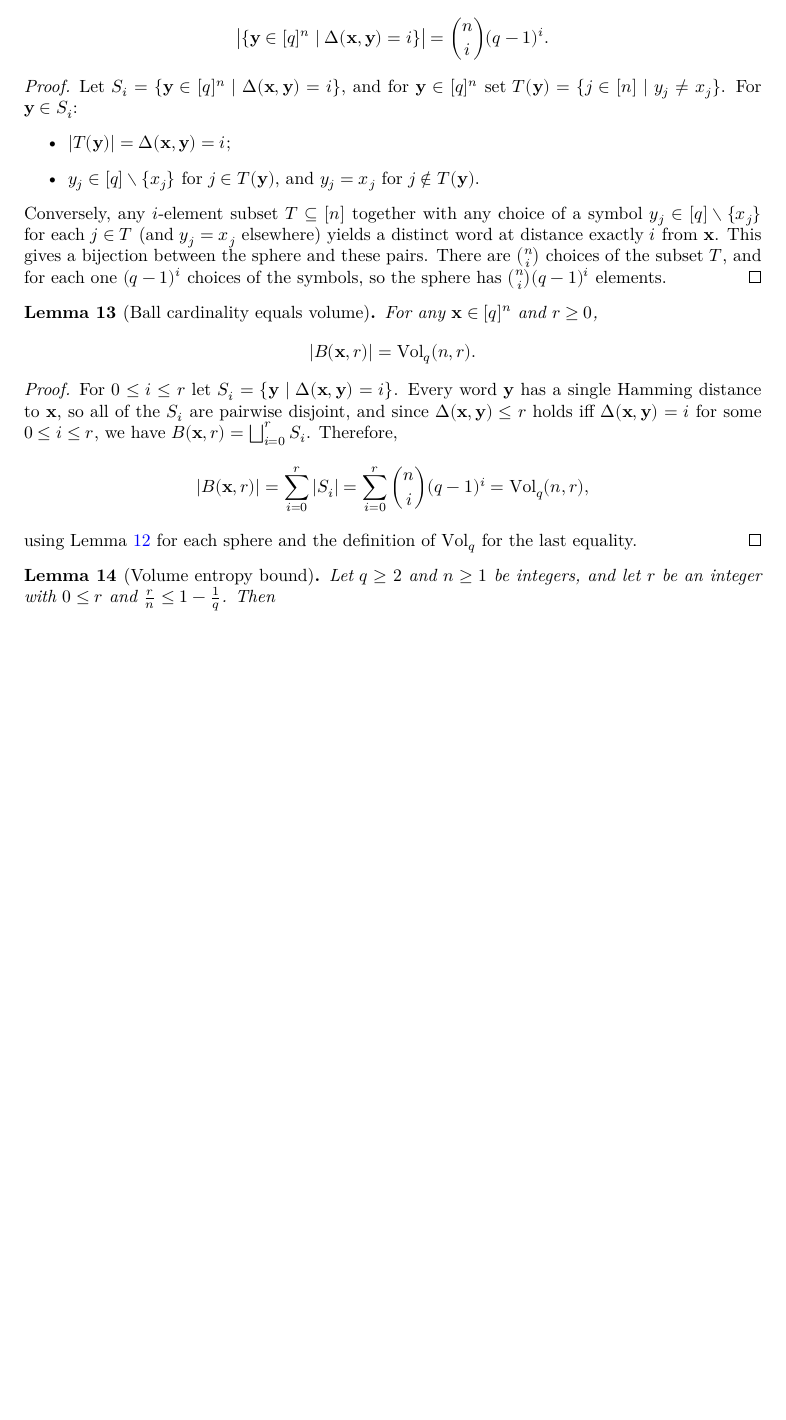
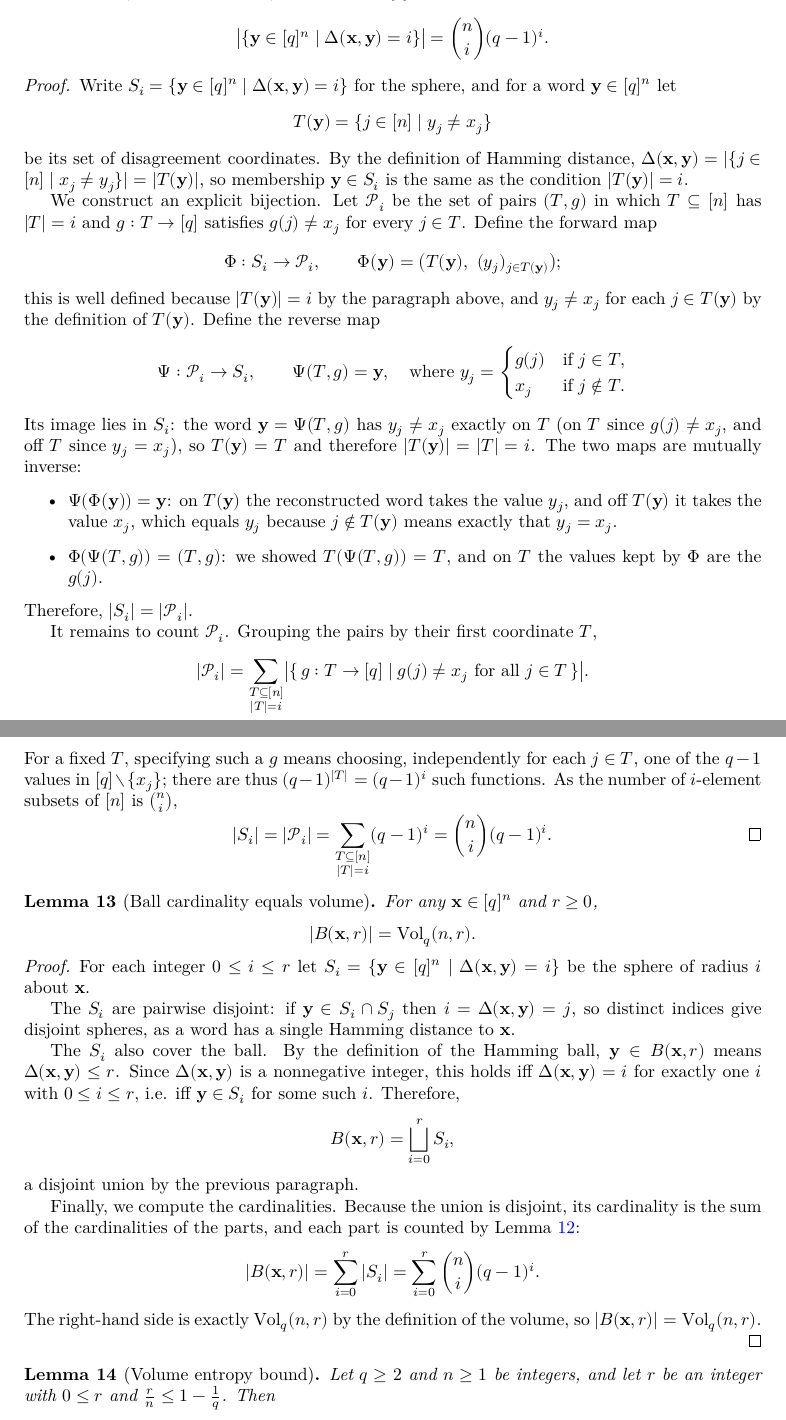
Before and after one commit to wurtylex/LeanECC, a LaTeX document (blueprint/src/print.tex, which reads blueprint/src/sections/Basics/simple_properties.tex): part of page 3 of 9 before the commit and two parts of pages 3 and 4 of 9 after it, the two joined at a grey line, cut so that both start at the same text, the shorter picture padded with empty space. Compiled offline with XeLaTeX.

Commit message:
more detail/justification for proofs

```diff
--- a/blueprint/src/sections/Basics/simple_properties.tex
+++ b/blueprint/src/sections/Basics/simple_properties.tex
@@ -35,19 +35,54 @@
 \end{lemma}
 
 \begin{proof}
-  Let $S_i = \{\mathbf{y} \in [q]^n \mid \Delta(\mathbf{x}, \mathbf{y}) = i\}$, and for
-  $\mathbf{y} \in [q]^n$ set $T(\mathbf{y}) = \{j \in [n] \mid y_j \neq x_j\}$. For
-  $\mathbf{y} \in S_i$:
+  Write $S_i = \{\mathbf{y} \in [q]^n \mid \Delta(\mathbf{x}, \mathbf{y}) = i\}$ for the sphere,
+  and for a word $\mathbf{y} \in [q]^n$ let
+  \[
+    T(\mathbf{y}) = \{j \in [n] \mid y_j \neq x_j\}
+  \]
+  be its set of disagreement coordinates. By the definition of Hamming distance,
+  $\Delta(\mathbf{x}, \mathbf{y}) = |\{j \in [n] \mid x_j \neq y_j\}| = |T(\mathbf{y})|$, so
+  membership $\mathbf{y} \in S_i$ is the same as the condition $|T(\mathbf{y})| = i$.
+
+  We construct an explicit bijection. Let $\mathcal{P}_i$ be the set of pairs $(T, g)$ in which $T \subseteq [n]$
+  has $|T| = i$ and $g : T \to [q]$ satisfies $g(j) \neq x_j$ for every $j \in T$. Define the
+  forward map
+  \[
+    \Phi : S_i \to \mathcal{P}_i, \qquad
+    \Phi(\mathbf{y}) = \bigl(T(\mathbf{y}),\ (y_j)_{j \in T(\mathbf{y})}\bigr);
+  \]
+  this is well defined because $|T(\mathbf{y})| = i$ by the paragraph above, and $y_j \neq x_j$
+  for each $j \in T(\mathbf{y})$ by the definition of $T(\mathbf{y})$. Define the reverse map
+  \[
+    \Psi : \mathcal{P}_i \to S_i, \qquad
+    \Psi(T, g) = \mathbf{y}, \quad\text{where } y_j =
+      \begin{cases} g(j) & \text{if } j \in T, \\ x_j & \text{if } j \notin T. \end{cases}
+  \]
+  Its image lies in $S_i$: the word $\mathbf{y} = \Psi(T, g)$ has $y_j \neq x_j$ exactly on $T$
+  (on $T$ since $g(j) \neq x_j$, and off $T$ since $y_j = x_j$), so $T(\mathbf{y}) = T$ and
+  therefore $|T(\mathbf{y})| = |T| = i$. The two maps are mutually inverse:
   \begin{itemize}
-    \item $|T(\mathbf{y})| = \Delta(\mathbf{x}, \mathbf{y}) = i$;
-    \item $y_j \in [q] \setminus \{x_j\}$ for $j \in T(\mathbf{y})$, and $y_j = x_j$ for
-      $j \notin T(\mathbf{y})$.
+    \item $\Psi(\Phi(\mathbf{y})) = \mathbf{y}$: on $T(\mathbf{y})$ the reconstructed word takes
+      the value $y_j$, and off $T(\mathbf{y})$ it takes the value $x_j$, which equals $y_j$
+      because $j \notin T(\mathbf{y})$ means exactly that $y_j = x_j$.
+    \item $\Phi(\Psi(T, g)) = (T, g)$: we showed $T(\Psi(T, g)) = T$, and on $T$ the values kept
+      by $\Phi$ are the $g(j)$.
   \end{itemize}
-  Conversely, any $i$-element subset $T \subseteq [n]$ together with any choice of a symbol
-  $y_j \in [q] \setminus \{x_j\}$ for each $j \in T$ (and $y_j = x_j$ elsewhere) yields a
-  distinct word at distance exactly $i$ from $\mathbf{x}$. This gives a bijection between the
-  sphere and these pairs. There are $\binom{n}{i}$ choices of the subset $T$, and for each one
-  $(q-1)^i$ choices of the symbols, so the sphere has $\binom{n}{i}(q-1)^i$ elements.
+  Therefore, $|S_i| = |\mathcal{P}_i|$.
+
+  It remains to count $\mathcal{P}_i$. Grouping the pairs by their first coordinate $T$,
+  \[
+    |\mathcal{P}_i| = \sum_{\substack{T \subseteq [n] \\ |T| = i}}
+      \bigl|\{\, g : T \to [q] \mid g(j) \neq x_j \text{ for all } j \in T \,\}\bigr|.
+  \]
+  For a fixed $T$, specifying such a $g$ means choosing, independently for each $j \in T$, one of
+  the $q - 1$ values in $[q] \setminus \{x_j\}$; there are thus $(q-1)^{|T|} = (q-1)^i$ such
+  functions. As the number of $i$-element subsets of $[n]$ is $\binom{n}{i}$,
+  \[
+    |S_i| = |\mathcal{P}_i|
+      = \sum_{\substack{T \subseteq [n] \\ |T| = i}} (q-1)^i
+      = \binom{n}{i}(q-1)^i. \qedhere
+  \]
 \end{proof}
 
 \begin{lemma}[Ball cardinality equals volume]
@@ -59,16 +94,32 @@
 
 \begin{proof}
   \uses{lemma:SphereCard}
-  For $0 \leq i \leq r$ let $S_i = \{\mathbf{y} \mid \Delta(\mathbf{x}, \mathbf{y}) = i\}$.
-  Every word $\mathbf{y}$ has a single Hamming distance to $\mathbf{x}$, so all of the $S_i$ are
-  pairwise disjoint, and since $\Delta(\mathbf{x}, \mathbf{y}) \leq r$ holds iff
-  $\Delta(\mathbf{x}, \mathbf{y}) = i$ for some $0 \leq i \leq r$, we have
-  $B(\mathbf{x}, r) = \bigsqcup_{i=0}^{r} S_i$. Therefore,
+  For each integer $0 \leq i \leq r$ let $S_i = \{\mathbf{y} \in [q]^n \mid \Delta(\mathbf{x}, \mathbf{y}) = i\}$
+  be the sphere of radius $i$ about $\mathbf{x}$.
+
+  The $S_i$ are pairwise disjoint: if $\mathbf{y} \in S_i \cap S_j$ then
+  $i = \Delta(\mathbf{x}, \mathbf{y}) = j$, so distinct indices give disjoint spheres, as a word
+  has a single Hamming distance to $\mathbf{x}$.
+
+  The $S_i$ also cover the ball. By the definition of the Hamming ball,
+  $\mathbf{y} \in B(\mathbf{x}, r)$ means $\Delta(\mathbf{x}, \mathbf{y}) \leq r$. Since
+  $\Delta(\mathbf{x}, \mathbf{y})$ is a nonnegative integer, this holds iff
+  $\Delta(\mathbf{x}, \mathbf{y}) = i$ for exactly one $i$ with $0 \leq i \leq r$, i.e. iff
+  $\mathbf{y} \in S_i$ for some such $i$. Therefore,
   \[
-    |B(\mathbf{x}, r)| = \sum_{i=0}^{r} |S_i| = \sum_{i=0}^{r} \binom{n}{i}(q-1)^i = \Vol_q(n, r),
+    B(\mathbf{x}, r) = \bigsqcup_{i=0}^{r} S_i,
   \]
-  using Lemma~\ref{lemma:SphereCard} for each sphere and the definition of $\Vol_q$ for the
-  last equality.
+  a disjoint union by the previous paragraph.
+
+  Finally, we compute the cardinalities. Because the union is disjoint, its cardinality is the sum of the
+  cardinalities of the parts, and each part is counted by Lemma~\ref{lemma:SphereCard}:
+  \[
+    |B(\mathbf{x}, r)|
+      = \sum_{i=0}^{r} |S_i|
+      = \sum_{i=0}^{r} \binom{n}{i}(q-1)^i.
+  \]
+  The right-hand side is exactly $\Vol_q(n, r)$ by the definition of the volume, so
+  $|B(\mathbf{x}, r)| = \Vol_q(n, r)$.
 \end{proof}
 
 \begin{lemma}[Volume entropy bound]
```
